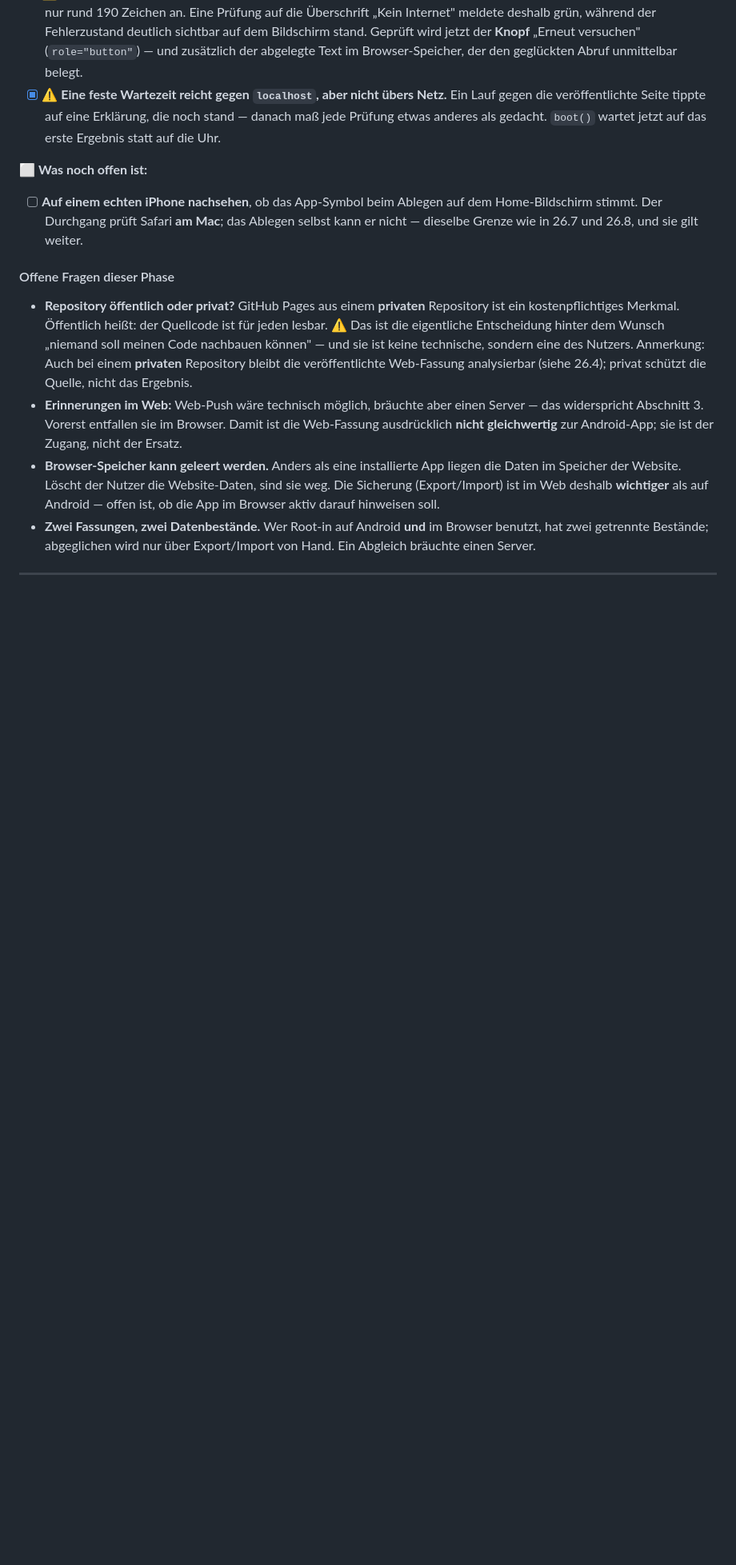
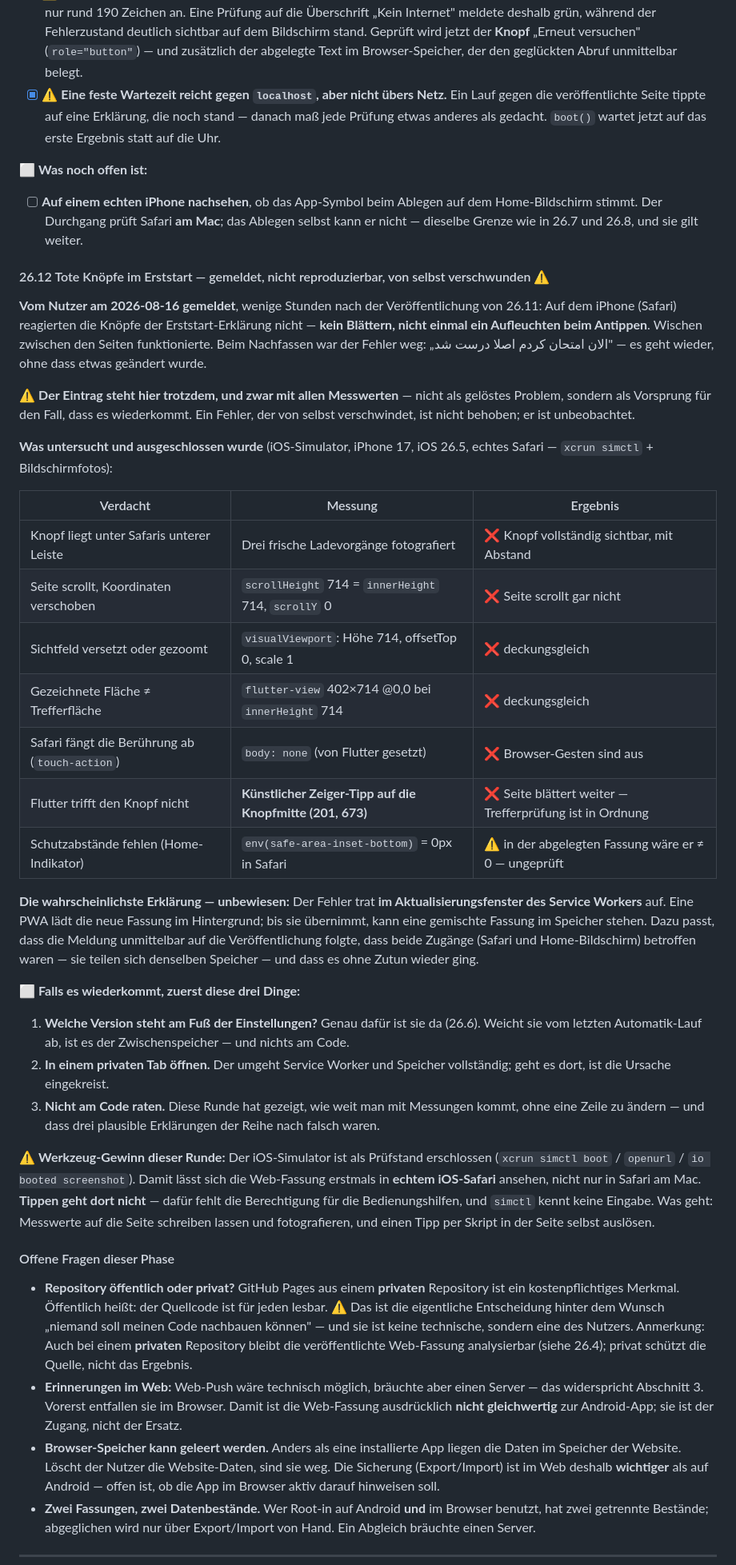
Before and after one commit to lukasylilli/Root-in, a Markdown page: PLAN.md, the part around one of its changes. Shown at 80% size. Rendered like a GitHub page; blank space fills up the shorter version.

Commit message:
26.12: Tote Knoepfe im Erststart untersucht — nicht reproduzierbar
Vom Nutzer am 2026-08-16 auf dem iPhone gemeldet (Safari): Die Knoepfe der
Erststart-Erklaerung reagierten nicht, nicht einmal mit einem Aufleuchten;
Wischen ging. Beim Nachfassen war es ohne Zutun wieder in Ordnung.

KEINE Code-Aenderung. Was gemessen wurde, steht vollstaendig in PLAN.md
26.12 — der Reihe nach widerlegt: Verdeckung durch Safaris Leiste,
scrollende Seite, versetztes Sichtfeld, abgefangene Beruehrungen. Ein
kuenstlicher Zeiger-Tipp auf die Knopfmitte blaettert die Seite weiter,
die Trefferpruefung ist also in Ordnung. Wahrscheinlichste (unbewiesene)
Erklaerung: das Aktualisierungsfenster des Service Workers.

Neu als Pruefstand erschlossen: der iOS-Simulator (echtes iOS-Safari statt
Safari am Mac). Aufrufe stehen in MAP.md; tippen laesst sich dort nicht.

Neue Lehre 33: Ein Fehler, der von selbst verschwindet, ist nicht behoben —
er ist unbeobachtet. Messen statt raten, und nichts auf Verdacht aendern.

Co-Authored-By: Claude Opus 5 <noreply@anthropic.com>

```diff
--- a/PLAN.md
+++ b/PLAN.md
@@ -593,6 +593,32 @@ Zusätzlich gegen die ausgelieferten Dateien geprüft: `base href` = `/Root-in/`
 ⬜ **Was noch offen ist:**
 - [ ] **Auf einem echten iPhone nachsehen**, ob das App-Symbol beim Ablegen auf dem Home-Bildschirm stimmt. Der Durchgang prüft Safari **am Mac**; das Ablegen selbst kann er nicht — dieselbe Grenze wie in 26.7 und 26.8, und sie gilt weiter.
 
+#### 26.12 Tote Knöpfe im Erststart — gemeldet, nicht reproduzierbar, von selbst verschwunden ⚠️
+**Vom Nutzer am 2026-08-16 gemeldet**, wenige Stunden nach der Veröffentlichung von 26.11: Auf dem iPhone (Safari) reagierten die Knöpfe der Erststart-Erklärung nicht — **kein Blättern, nicht einmal ein Aufleuchten beim Antippen**. Wischen zwischen den Seiten funktionierte. Beim Nachfassen war der Fehler weg: „الان امتحان کردم اصلا درست شد" — es geht wieder, ohne dass etwas geändert wurde.
+
+⚠️ **Der Eintrag steht hier trotzdem, und zwar mit allen Messwerten** — nicht als gelöstes Problem, sondern als Vorsprung für den Fall, dass es wiederkommt. Ein Fehler, der von selbst verschwindet, ist nicht behoben; er ist unbeobachtet.
+
+**Was untersucht und ausgeschlossen wurde** (iOS-Simulator, iPhone 17, iOS 26.5, echtes Safari — `xcrun simctl` + Bildschirmfotos):
+
+| Verdacht | Messung | Ergebnis |
+|---|---|---|
+| Knopf liegt unter Safaris unterer Leiste | Drei frische Ladevorgänge fotografiert | ❌ Knopf vollständig sichtbar, mit Abstand |
+| Seite scrollt, Koordinaten verschoben | `scrollHeight` 714 = `innerHeight` 714, `scrollY` 0 | ❌ Seite scrollt gar nicht |
+| Sichtfeld versetzt oder gezoomt | `visualViewport`: Höhe 714, offsetTop 0, scale 1 | ❌ deckungsgleich |
+| Gezeichnete Fläche ≠ Trefferfläche | `flutter-view` 402×714 @0,0 bei `innerHeight` 714 | ❌ deckungsgleich |
+| Safari fängt die Berührung ab (`touch-action`) | `body: none` (von Flutter gesetzt) | ❌ Browser-Gesten sind aus |
+| Flutter trifft den Knopf nicht | **Künstlicher Zeiger-Tipp auf die Knopfmitte (201, 673)** | ❌ Seite blättert weiter — Trefferprüfung ist in Ordnung |
+| Schutzabstände fehlen (Home-Indikator) | `env(safe-area-inset-bottom)` = 0px in Safari | ⚠️ in der abgelegten Fassung wäre er ≠ 0 — ungeprüft |
+
+**Die wahrscheinlichste Erklärung — unbewiesen:** Der Fehler trat **im Aktualisierungsfenster des Service Workers** auf. Eine PWA lädt die neue Fassung im Hintergrund; bis sie übernimmt, kann eine gemischte Fassung im Speicher stehen. Dazu passt, dass die Meldung unmittelbar auf die Veröffentlichung folgte, dass beide Zugänge (Safari und Home-Bildschirm) betroffen waren — sie teilen sich denselben Speicher — und dass es ohne Zutun wieder ging.
+
+⬜ **Falls es wiederkommt, zuerst diese drei Dinge:**
+1. **Welche Version steht am Fuß der Einstellungen?** Genau dafür ist sie da (26.6). Weicht sie vom letzten Automatik-Lauf ab, ist es der Zwischenspeicher — und nichts am Code.
+2. **In einem privaten Tab öffnen.** Der umgeht Service Worker und Speicher vollständig; geht es dort, ist die Ursache eingekreist.
+3. **Nicht am Code raten.** Diese Runde hat gezeigt, wie weit man mit Messungen kommt, ohne eine Zeile zu ändern — und dass drei plausible Erklärungen der Reihe nach falsch waren.
+
+⚠️ **Werkzeug-Gewinn dieser Runde:** Der iOS-Simulator ist als Prüfstand erschlossen (`xcrun simctl boot` / `openurl` / `io booted screenshot`). Damit lässt sich die Web-Fassung erstmals in **echtem iOS-Safari** ansehen, nicht nur in Safari am Mac. **Tippen geht dort nicht** — dafür fehlt die Berechtigung für die Bedienungshilfen, und `simctl` kennt keine Eingabe. Was geht: Messwerte auf die Seite schreiben lassen und fotografieren, und einen Tipp per Skript in der Seite selbst auslösen.
+
 #### Offene Fragen dieser Phase
 - **Repository öffentlich oder privat?** GitHub Pages aus einem **privaten** Repository ist ein kostenpflichtiges Merkmal. Öffentlich heißt: der Quellcode ist für jeden lesbar. ⚠️ Das ist die eigentliche Entscheidung hinter dem Wunsch „niemand soll meinen Code nachbauen können" — und sie ist keine technische, sondern eine des Nutzers. Anmerkung: Auch bei einem **privaten** Repository bleibt die veröffentlichte Web-Fassung analysierbar (siehe 26.4); privat schützt die Quelle, nicht das Ergebnis.
 - **Erinnerungen im Web:** Web-Push wäre technisch möglich, bräuchte aber einen Server — das widerspricht Abschnitt 3. Vorerst entfallen sie im Browser. Damit ist die Web-Fassung ausdrücklich **nicht gleichwertig** zur Android-App; sie ist der Zugang, nicht der Ersatz.
```
Also changed, not shown: other parts of PLAN.md (+1 -0 lines), MAP.md (+10 -0 lines).
